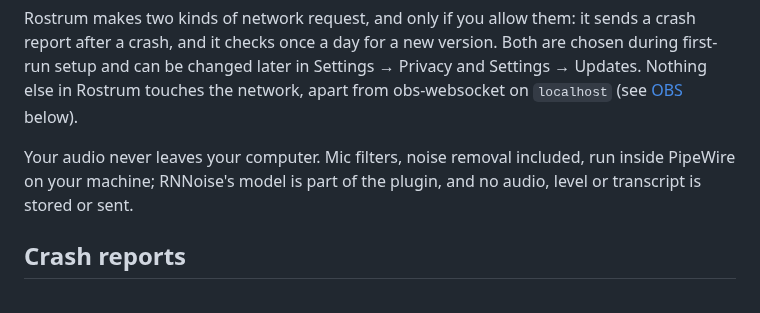
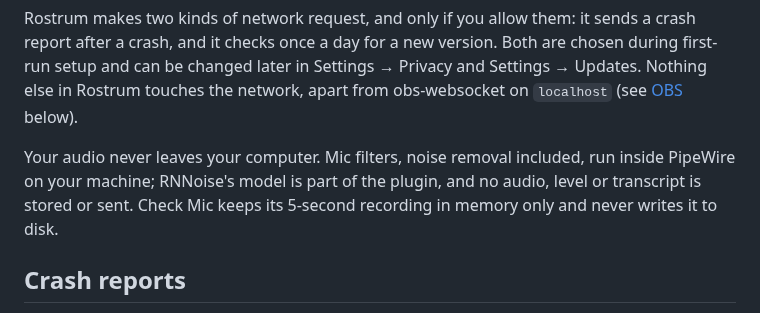
Before and after one commit to rostrum-audio/rostrum, a Markdown page: docs/privacy.md, the part around the change. GitHub-like rendering.

```diff
--- a/docs/privacy.md
+++ b/docs/privacy.md
@@ -7,7 +7,7 @@ touches the network, apart from obs-websocket on `localhost` (see [OBS](#obs) be
 
 Your audio never leaves your computer. Mic filters, noise removal included, run inside PipeWire on
 your machine; RNNoise's model is part of the plugin, and no audio, level or transcript is stored or
-sent.
+sent. Check Mic keeps its 5-second recording in memory only and never writes it to disk.
 
 ## Crash reports
 
```
Also changed, not shown: ACCESSIBILITY.md (+7 -0 lines), README.md (+7 -1 lines), docs/screenshots/apps.png, docs/screenshots/micfilters.png (added), docs/screenshots/mixer.png, docs/screenshots/obs.png, 1 other file.
